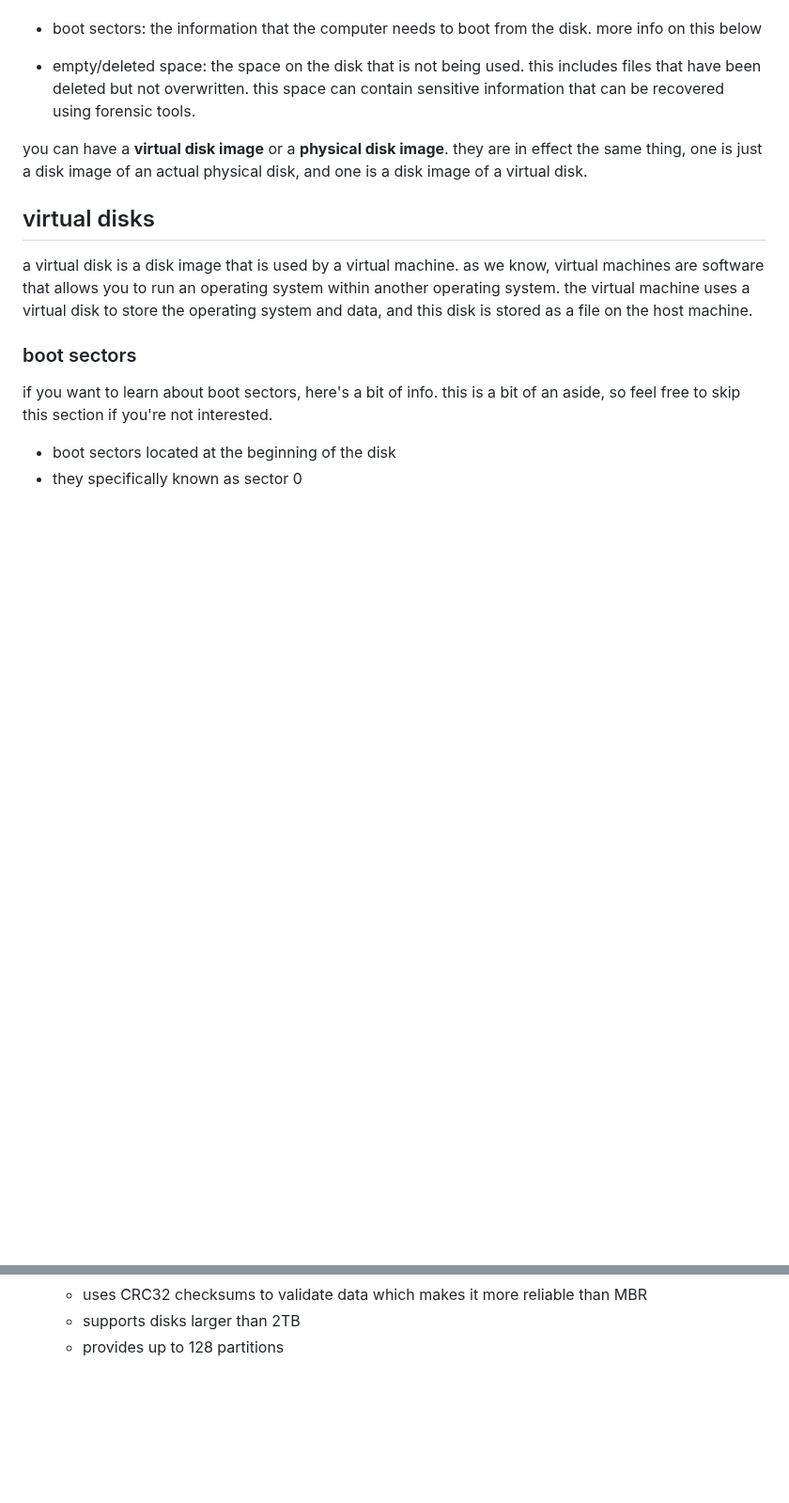
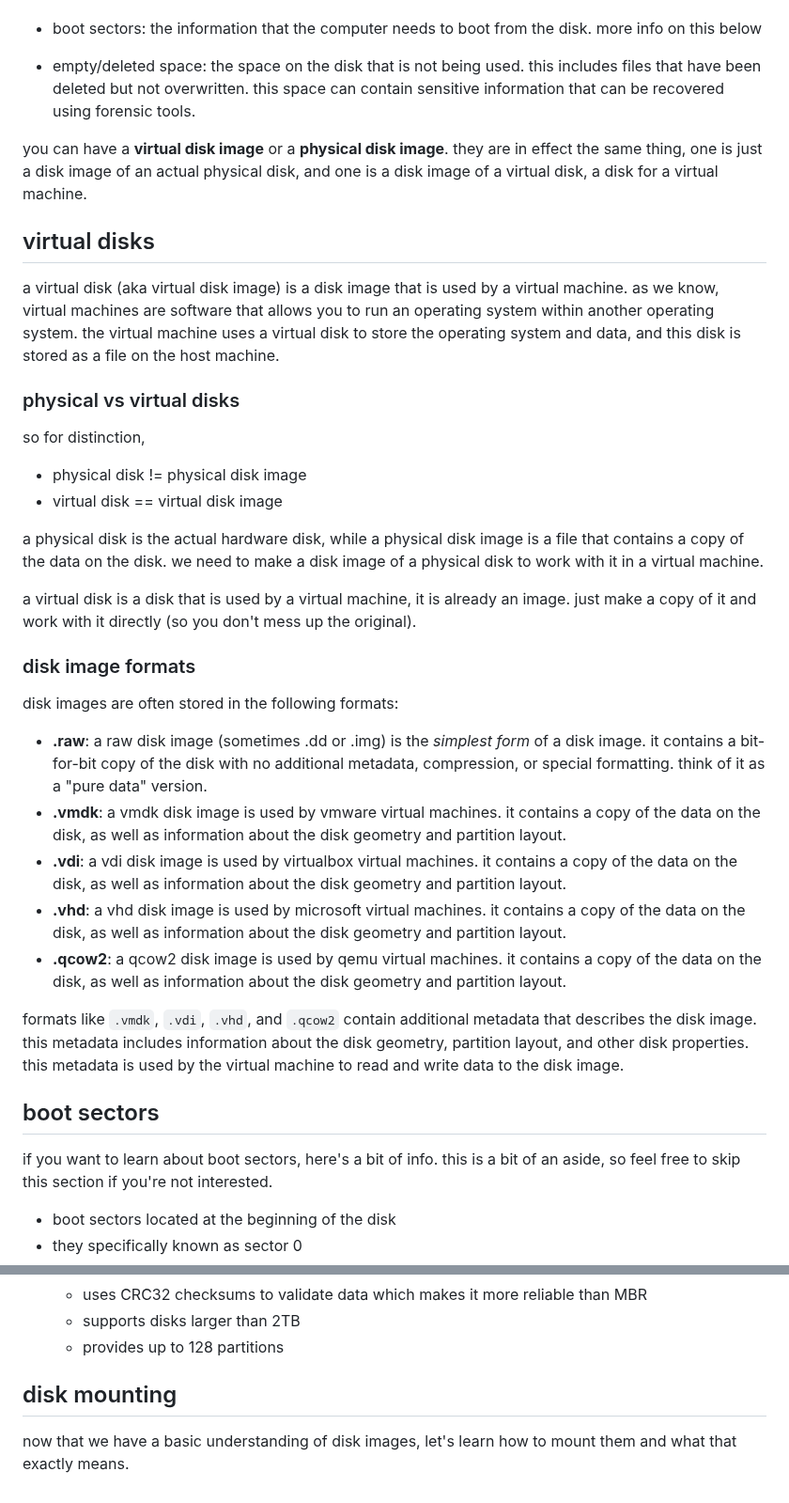
Before and after one commit to mrdandelion6/Learn-to-Code, a Markdown page: topics/cyber-security/notes.md, 2 parts joined by grey strips. Shown at 94% size. Drawn GitHub-style; blank space fills up the shorter version.

Commit message:
added more comprehensive notes about virtual disks

```diff
--- a/topics/cyber-security/notes.md
+++ b/topics/cyber-security/notes.md
@@ -888,15 +888,34 @@ a disk image contains all the data on the disk, including:
 
 - empty/deleted space: the space on the disk that is not being used. this includes files that have been deleted but not overwritten. this space can contain sensitive information that can be recovered using forensic tools.
 
-you can have a **virtual disk image** or a **physical disk image**. they are in effect the same thing, one is just a disk image of an actual physical disk, and one is a disk image of a virtual disk.
+you can have a **virtual disk image** or a **physical disk image**. they are in effect the same thing, one is just a disk image of an actual physical disk, and one is a disk image of a virtual disk, a disk for a virtual machine.
 
 ## virtual disks
 
-a virtual disk is a disk image that is used by a virtual machine. as we know, virtual machines are software that allows you to run an operating system within another operating system. the virtual machine uses a virtual disk to store the operating system and data, and this disk is stored as a file on the host machine.
+a virtual disk (aka virtual disk image) is a disk image that is used by a virtual machine. as we know, virtual machines are software that allows you to run an operating system within another operating system. the virtual machine uses a virtual disk to store the operating system and data, and this disk is stored as a file on the host machine.
+
+### physical vs virtual disks
+so for distinction,
+- physical disk != physical disk image
+- virtual disk == virtual disk image
+
+a physical disk is the actual hardware disk, while a physical disk image is a file that contains a copy of the data on the disk. we need to make a disk image of a physical disk to work with it in a virtual machine.
+
+a virtual disk is a disk that is used by a virtual machine, it is already an image. just make a copy of it and work with it directly (so you don't mess up the original).
+
+### disk image formats
+disk images are often stored in the following formats:
+- **.raw**: a raw disk image (sometimes .dd or .img) is the *simplest form* of a disk image. it contains a bit-for-bit copy of the disk with no additional metadata, compression, or special formatting. think of it as a "pure data" version.
+- **.vmdk**: a vmdk disk image is used by vmware virtual machines. it contains a copy of the data on the disk, as well as information about the disk geometry and partition layout.
+- **.vdi**: a vdi disk image is used by virtualbox virtual machines. it contains a copy of the data on the disk, as well as information about the disk geometry and partition layout.
+- **.vhd**: a vhd disk image is used by microsoft virtual machines. it contains a copy of the data on the disk, as well as information about the disk geometry and partition layout.
+- **.qcow2**: a qcow2 disk image is used by qemu virtual machines. it contains a copy of the data on the disk, as well as information about the disk geometry and partition layout.
+
+formats like `.vmdk`, `.vdi`, `.vhd`, and `.qcow2` contain additional metadata that describes the disk image. this metadata includes information about the disk geometry, partition layout, and other disk properties. this metadata is used by the virtual machine to read and write data to the disk image.
 
 
 
-### boot sectors
+## boot sectors
 
 if you want to learn about boot sectors, here's a bit of info. this is a bit of an aside, so feel free to skip this section if you're not interested.
   - boot sectors located at the beginning of the disk
@@ -930,3 +949,7 @@ there are two main types of boot sectors:
 	- uses CRC32 checksums to validate data which makes it more reliable than MBR
 	- supports disks larger than 2TB
 	- provides up to 128 partitions
+
+## disk mounting
+
+now that we have a basic understanding of disk images, let's learn how to mount them and what that exactly means.
```
